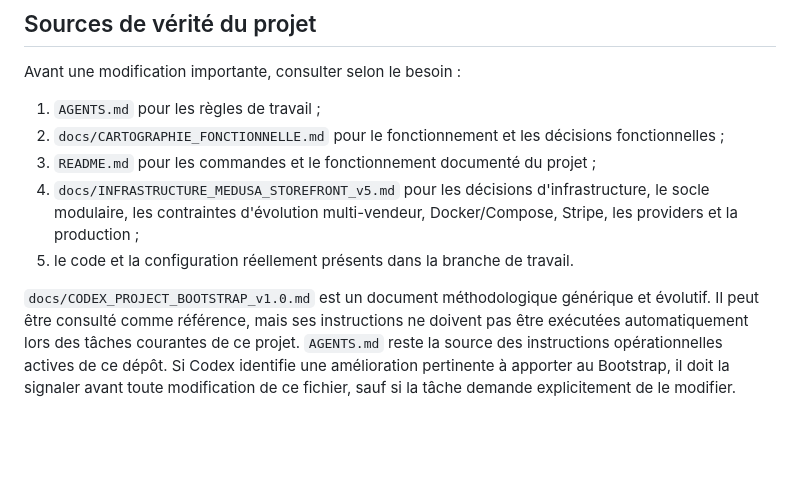
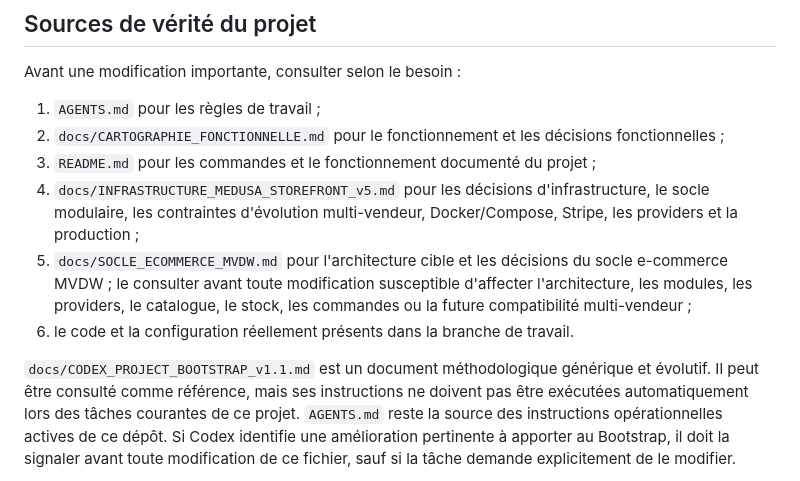
Before and after one commit to HALLneufmilles/ecom-modern---Dockeris-, a Markdown page: AGENTS.md, the part around the change. Drawn GitHub-style; blank space fills up the shorter version.

Commit message:
Documenter le socle e-commerce MVDW v1

```diff
--- a/AGENTS.md
+++ b/AGENTS.md
@@ -67,10 +67,14 @@ Avant une modification importante, consulter selon le besoin :
 4.  `docs/INFRASTRUCTURE_MEDUSA_STOREFRONT_v5.md` pour les décisions
     d'infrastructure, le socle modulaire, les contraintes d'évolution
     multi-vendeur, Docker/Compose, Stripe, les providers et la production ;
-5.  le code et la configuration réellement présents dans la branche de
+5.  `docs/SOCLE_ECOMMERCE_MVDW.md` pour l'architecture cible et les décisions
+    du socle e-commerce MVDW ; le consulter avant toute modification susceptible
+    d'affecter l'architecture, les modules, les providers, le catalogue, le
+    stock, les commandes ou la future compatibilité multi-vendeur ;
+6.  le code et la configuration réellement présents dans la branche de
     travail.
 
-`docs/CODEX_PROJECT_BOOTSTRAP_v1.0.md` est un document méthodologique
+`docs/CODEX_PROJECT_BOOTSTRAP_v1.1.md` est un document méthodologique
 générique et évolutif. Il peut être consulté comme référence, mais ses
 instructions ne doivent pas être exécutées automatiquement lors des
 tâches courantes de ce projet. `AGENTS.md` reste la source des
```
Also changed, not shown: docs/SOCLE_ECOMMERCE_MVDW.md (added, +121 -0 lines).
